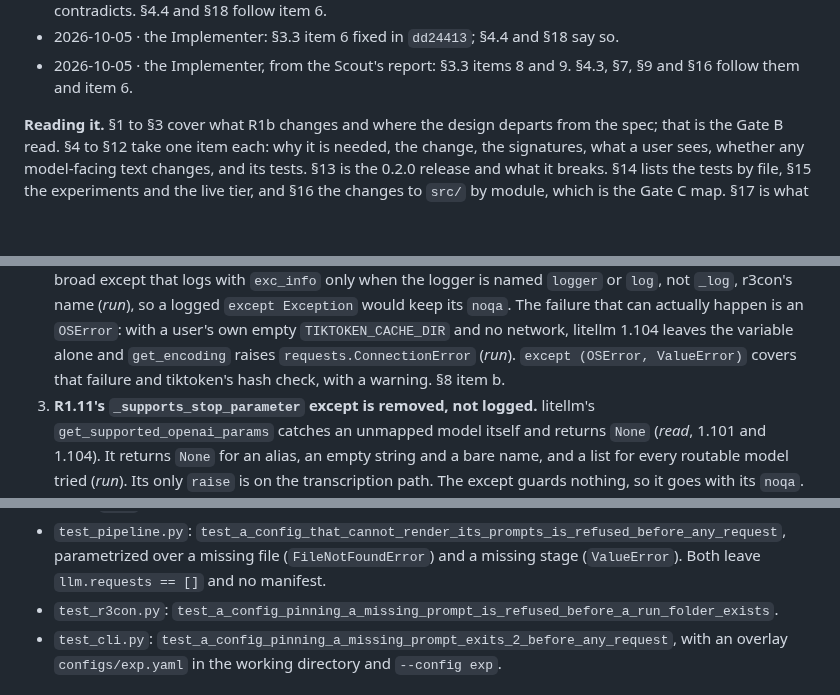
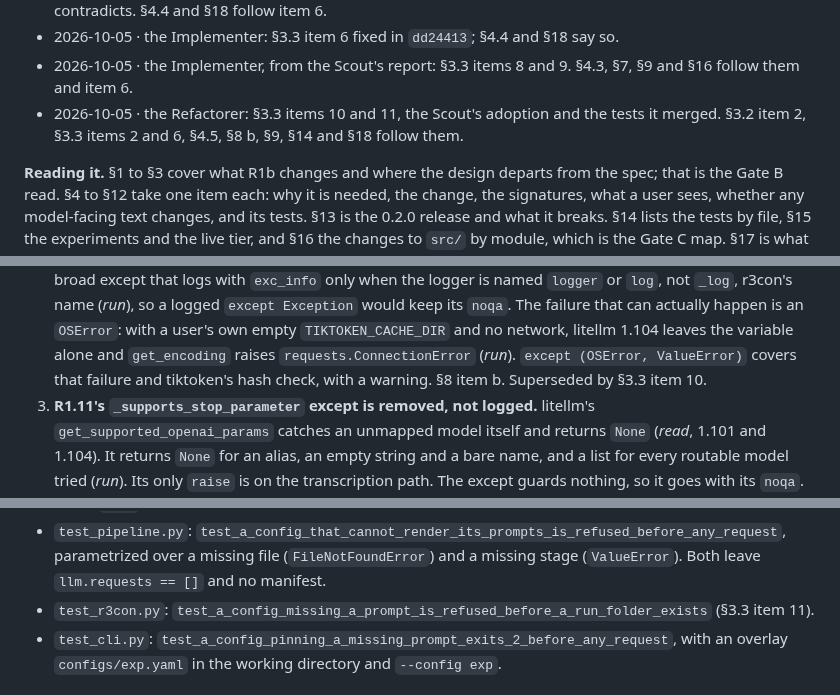
Before and after one commit to michaeltheologitis/r3con, a Markdown page: design/r1b-design-fixes.md, 3 parts joined by grey strips. Drawn GitHub-style; blank space fills up the shorter version.

```diff
--- a/design/r1b-design-fixes.md
+++ b/design/r1b-design-fixes.md
@@ -19,6 +19,8 @@ with `main` merged in at `623d21b` (PR #13: default model `openai/gpt-6-luna`, l
 - 2026-10-05 · the Implementer: §3.3 item 6 fixed in `dd24413`; §4.4 and §18 say so.
 - 2026-10-05 · the Implementer, from the Scout's report: §3.3 items 8 and 9. §4.3, §7,
   §9 and §16 follow them and item 6.
+- 2026-10-05 · the Refactorer: §3.3 items 10 and 11, the Scout's adoption and the tests
+  it merged. §3.2 item 2, §3.3 items 2 and 6, §4.5, §8 b, §9, §14 and §18 follow them.
 
 **Reading it.** §1 to §3 cover what R1b changes and where the design departs from the
 spec; that is the Gate B read. §4 to §12 take one item each: why it is needed, the
@@ -130,7 +132,7 @@ one of the four overrides that R1.10 makes keyword-only.
    user's own empty `TIKTOKEN_CACHE_DIR` and no network, litellm 1.104 leaves the
    variable alone and `get_encoding` raises `requests.ConnectionError` (*run*).
    `except (OSError, ValueError)` covers that failure and tiktoken's hash check, with a
-   warning. §8 item b.
+   warning. §8 item b. Superseded by §3.3 item 10.
 3. **R1.11's `_supports_stop_parameter` except is removed, not logged.** litellm's
    `get_supported_openai_params` catches an unmapped model itself and returns `None`
    (*read*, 1.101 and 1.104). It returns `None` for an alias, an empty string and a bare
@@ -833,7 +861,8 @@ Tests, all failing at `623d21b`:
 - `test_pipeline.py`: `test_a_config_that_cannot_render_its_prompts_is_refused_before_any_request`,
   parametrized over a missing file (`FileNotFoundError`) and a missing stage
   (`ValueError`). Both leave `llm.requests == []` and no manifest.
-- `test_r3con.py`: `test_a_config_pinning_a_missing_prompt_is_refused_before_a_run_folder_exists`.
+- `test_r3con.py`: `test_a_config_missing_a_prompt_is_refused_before_a_run_folder_exists`
+  (§3.3 item 11).
 - `test_cli.py`: `test_a_config_pinning_a_missing_prompt_exits_2_before_any_request`, with
   an overlay `configs/exp.yaml` in the working directory and `--config exp`.
 
```
Also changed, not shown: other parts of design/r1b-design-fixes.md (+46 -19 lines), as_built/r1b-design-fixes.md (+42 -3 lines).
